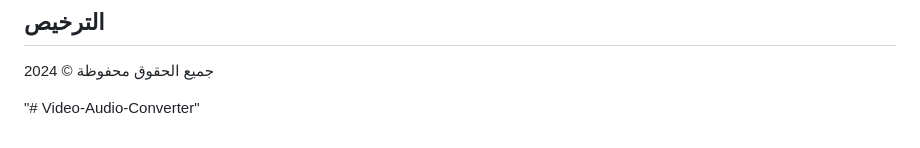
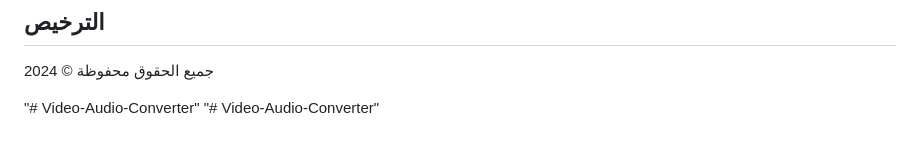
Before and after one commit to AbdoMohamed23/Video-Audio-Converter, a Markdown page: README.md, the part around the change. Drawn GitHub-style.

```diff
--- a/README.md
+++ b/README.md
@@ -191,3 +191,4 @@ npx uglifyjs script.js --compress --mangle --output script.min.js
 جميع الحقوق محفوظة © 2024
 
 "# Video-Audio-Converter"
+"# Video-Audio-Converter"
```
